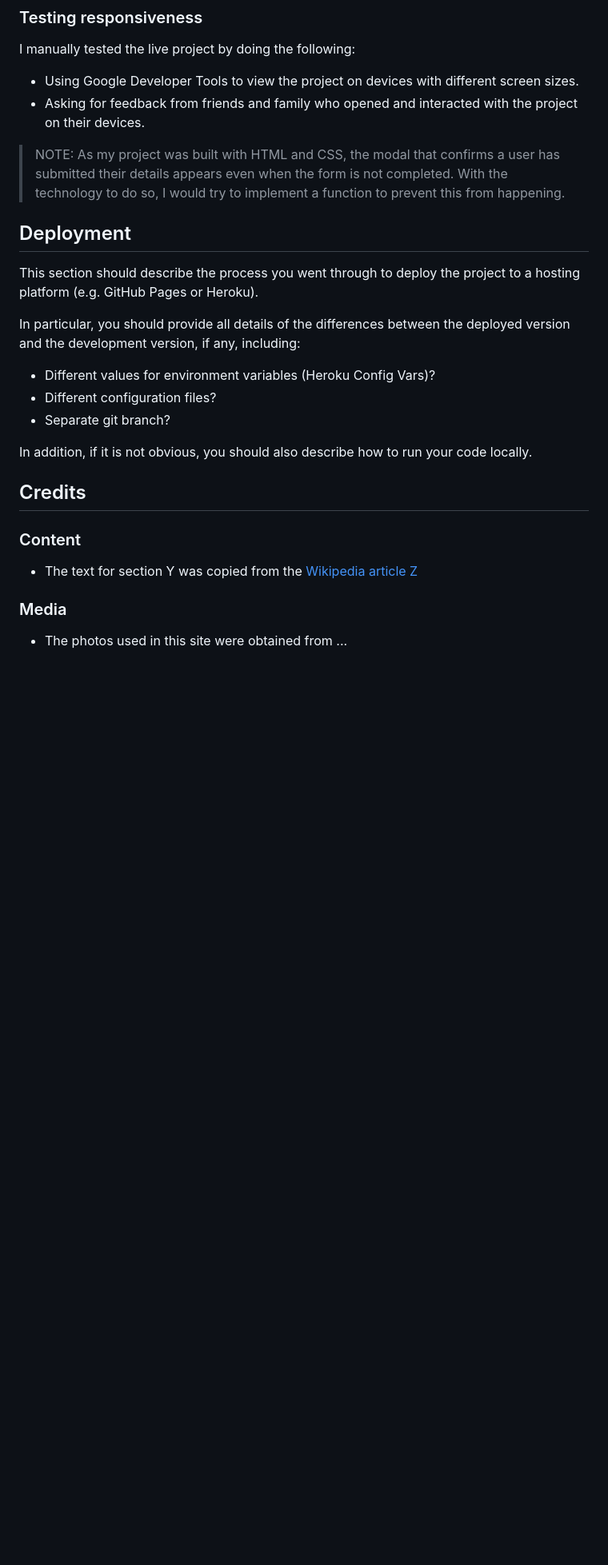
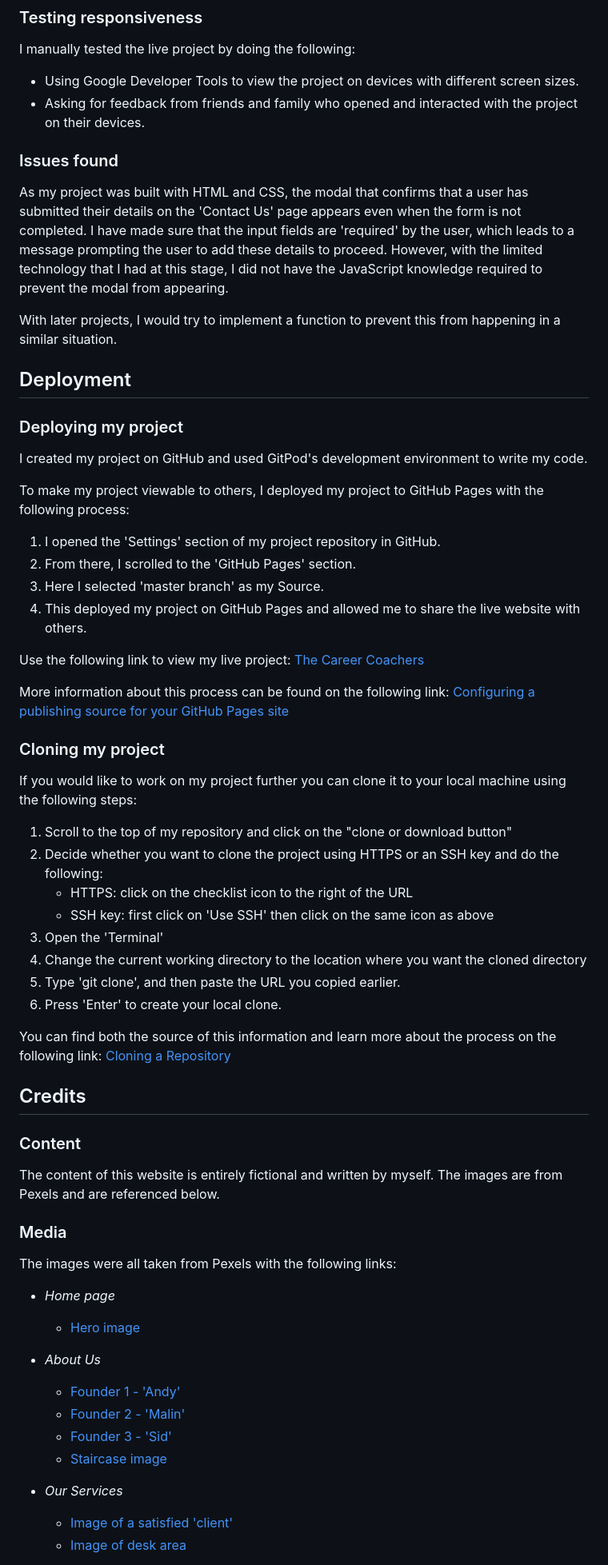
Before and after one commit to mkthewlis/Milestone-Project-1, a Markdown page: README.md, the part around the change printed below. Shown: that part at 80% size. Rendered like a GitHub page; blank space fills up the shorter version.

Commit message:
fix: corrected the image of my wireframe for the README.m file and continued to work on its contents

```diff
--- a/README.md
+++ b/README.md
@@ -158,24 +162,65 @@ I manually tested the live project by doing the following:
 - Using Google Developer Tools to view the project on devices with different screen sizes.
 - Asking for feedback from friends and family who opened and interacted with the project on their devices.
 
-> NOTE: As my project was built with HTML and CSS, the modal that confirms a user has submitted their details appears even when the form is not completed. With the technology to do so, I would try to implement a function to prevent this from happening.
+### Issues found
+
+As my project was built with HTML and CSS, the modal that confirms that a user has submitted their details on the 'Contact Us' page appears even when the form is not completed. I have made sure that the input fields are 'required' by the user, which leads to a message prompting the user to add these details to proceed.
+However, with the limited technology that I had at this stage, I did not have the JavaScript knowledge required to prevent the modal from appearing.
+
+With later projects, I would try to implement a function to prevent this from happening in a similar situation.
 
 ## Deployment
 
-This section should describe the process you went through to deploy the project to a hosting platform (e.g. GitHub Pages or Heroku).
+### Deploying my project
 
-In particular, you should provide all details of the differences between the deployed version and the development version, if any, including:
-- Different values for environment variables (Heroku Config Vars)?
-- Different configuration files?
-- Separate git branch?
+I created my project on GitHub and used GitPod's development environment to write my code.
 
-In addition, if it is not obvious, you should also describe how to run your code locally.
+To make my project viewable to others, I deployed my project to GitHub Pages with the following process:
 
+1. I opened the 'Settings' section of my project repository in GitHub.
+2. From there, I scrolled to the 'GitHub Pages' section.
+3. Here I selected 'master branch' as my Source.
+3. This deployed my project on GitHub Pages and allowed me to share the live website with others.
+
+Use the following link to view my live project: [The Career Coachers](https://mkthewlis.github.io/Milestone-Project-1/)
+
+More information about this process can be found on the following link: [Configuring a publishing source for your GitHub Pages site](https://help.github.com/en/github/working-with-github-pages/configuring-a-publishing-source-for-your-github-pages-site)
+
+### Cloning my project
+
+If you would like to work on my project further you can clone it to your local machine using the following steps:
+
+1. Scroll to the top of my repository and click on the "clone or download button"
+2. Decide whether you want to clone the project using HTTPS or an SSH key and do the following:
+    * HTTPS: click on the checklist icon to the right of the URL
+    * SSH key: first click on 'Use SSH' then click on the same icon as above
+3. Open the 'Terminal'
+4. Change the current working directory to the location where you want the cloned directory
+5. Type 'git clone', and then paste the URL you copied earlier.
+6. Press 'Enter' to create your local clone.
+
+You can find both the source of this information and learn more about the process on the following link: [Cloning a Repository](https://help.github.com/en/github/creating-cloning-and-archiving-repositories/cloning-a-repository)
 
 ## Credits
 
 ### Content
-- The text for section Y was copied from the [Wikipedia article Z](https://en.wikipedia.org/wiki/Z)
+
+The content of this website is entirely fictional and written by myself. The images are from Pexels and are referenced below.
 
 ### Media
-- The photos used in this site were obtained from ...
+
+The images were all taken from Pexels with the following links:
+
+- *Home page*
+    * [Hero image](https://www.pexels.com/photo/photo-of-a-man-using-laptop-3771790/)
+
+- *About Us*
+    * [Founder 1 - 'Andy'](https://www.pexels.com/photo/woman-wearing-black-eyeglasses-1239291/)
+    * [Founder 2 - 'Malin'](https://www.pexels.com/photo/women-s-white-and-black-button-up-collared-shirt-774909/)
+    * [Founder 3 - 'Sid'](https://www.pexels.com/photo/portrait-photo-of-smiling-man-with-his-arms-crossed-standing-in-front-of-white-wall-2379004/)
+    * [Staircase image](https://www.pexels.com/photo/gray-and-white-concrete-staircase-3707673/)
+
+- *Our Services*
+    * [Image of a satisfied 'client'](https://www.pexels.com/photo/woman-in-white-blazer-holding-tablet-computer-789822/)
+    * [Image of desk area](https://www.pexels.com/photo/white-tablet-and-cup-of-coffee-6337/)
+
```
Also changed, not shown: other parts of README.md (+21 -127 lines), assets/images/figma_screenshot.png.
